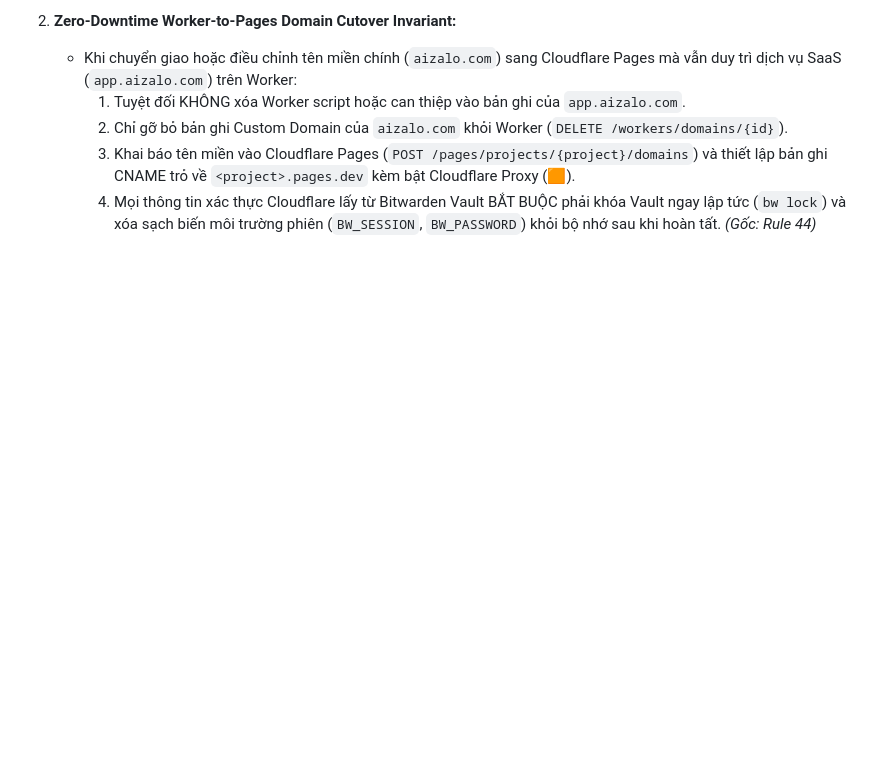
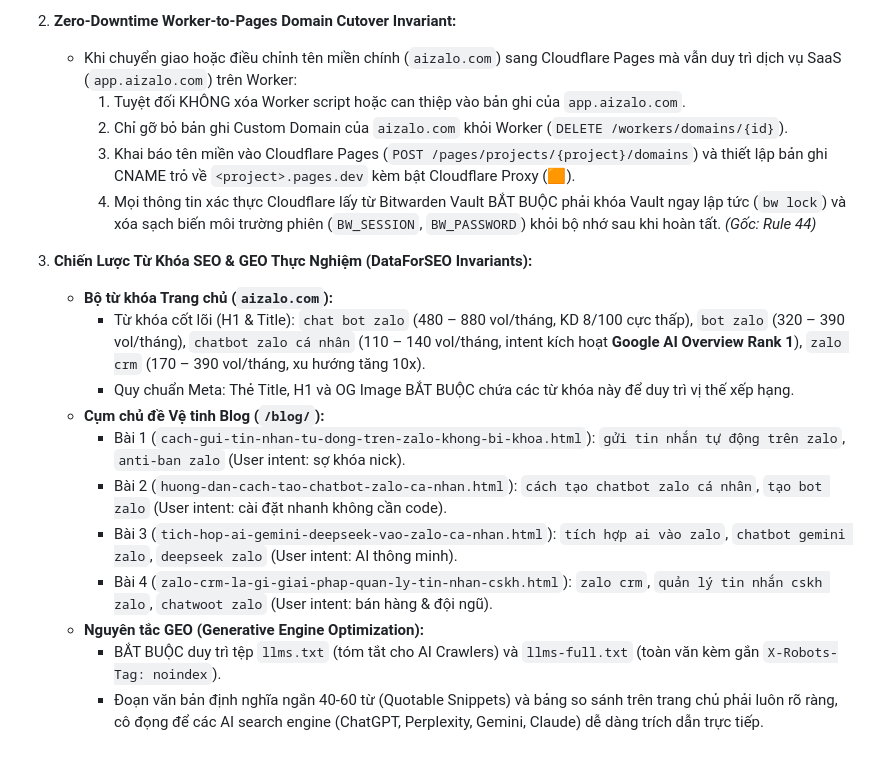
Before and after one commit to aizaloapp/zalo-flow, a Markdown page: AGENTS.md, the part around the change. GitHub-like rendering; blank space fills up the shorter version.

Commit message:
docs(agents): document DataForSEO keywords, blog clusters and GEO strategy into AGENTS.md

```diff
--- a/AGENTS.md
+++ b/AGENTS.md
@@ -120,3 +120,16 @@
      2. Chỉ gỡ bỏ bản ghi Custom Domain của `aizalo.com` khỏi Worker (`DELETE /workers/domains/{id}`).
      3. Khai báo tên miền vào Cloudflare Pages (`POST /pages/projects/{project}/domains`) và thiết lập bản ghi CNAME trỏ về `<project>.pages.dev` kèm bật Cloudflare Proxy (🟧).
      4. Mọi thông tin xác thực Cloudflare lấy từ Bitwarden Vault BẮT BUỘC phải khóa Vault ngay lập tức (`bw lock`) và xóa sạch biến môi trường phiên (`BW_SESSION`, `BW_PASSWORD`) khỏi bộ nhớ sau khi hoàn tất. *(Gốc: Rule 44)*
+
+3. **Chiến Lược Từ Khóa SEO & GEO Thực Nghiệm (DataForSEO Invariants):**
+   - **Bộ từ khóa Trang chủ (`aizalo.com`):**
+     - Từ khóa cốt lõi (H1 & Title): `chat bot zalo` (480 – 880 vol/tháng, KD 8/100 cực thấp), `bot zalo` (320 – 390 vol/tháng), `chatbot zalo cá nhân` (110 – 140 vol/tháng, intent kích hoạt **Google AI Overview Rank 1**), `zalo crm` (170 – 390 vol/tháng, xu hướng tăng 10x).
+     - Quy chuẩn Meta: Thẻ Title, H1 và OG Image BẮT BUỘC chứa các từ khóa này để duy trì vị thế xếp hạng.
+   - **Cụm chủ đề Vệ tinh Blog (`/blog/`):**
+     - Bài 1 (`cach-gui-tin-nhan-tu-dong-tren-zalo-khong-bi-khoa.html`): `gửi tin nhắn tự động trên zalo`, `anti-ban zalo` (User intent: sợ khóa nick).
+     - Bài 2 (`huong-dan-cach-tao-chatbot-zalo-ca-nhan.html`): `cách tạo chatbot zalo cá nhân`, `tạo bot zalo` (User intent: cài đặt nhanh không cần code).
+     - Bài 3 (`tich-hop-ai-gemini-deepseek-vao-zalo-ca-nhan.html`): `tích hợp ai vào zalo`, `chatbot gemini zalo`, `deepseek zalo` (User intent: AI thông minh).
+     - Bài 4 (`zalo-crm-la-gi-giai-phap-quan-ly-tin-nhan-cskh.html`): `zalo crm`, `quản lý tin nhắn cskh zalo`, `chatwoot zalo` (User intent: bán hàng & đội ngũ).
+   - **Nguyên tắc GEO (Generative Engine Optimization):**
+     - BẮT BUỘC duy trì tệp `llms.txt` (tóm tắt cho AI Crawlers) và `llms-full.txt` (toàn văn kèm gắn `X-Robots-Tag: noindex`).
+     - Đoạn văn bản định nghĩa ngắn 40-60 từ (Quotable Snippets) và bảng so sánh trên trang chủ phải luôn rõ ràng, cô đọng để các AI search engine (ChatGPT, Perplexity, Gemini, Claude) dễ dàng trích dẫn trực tiếp.
```
